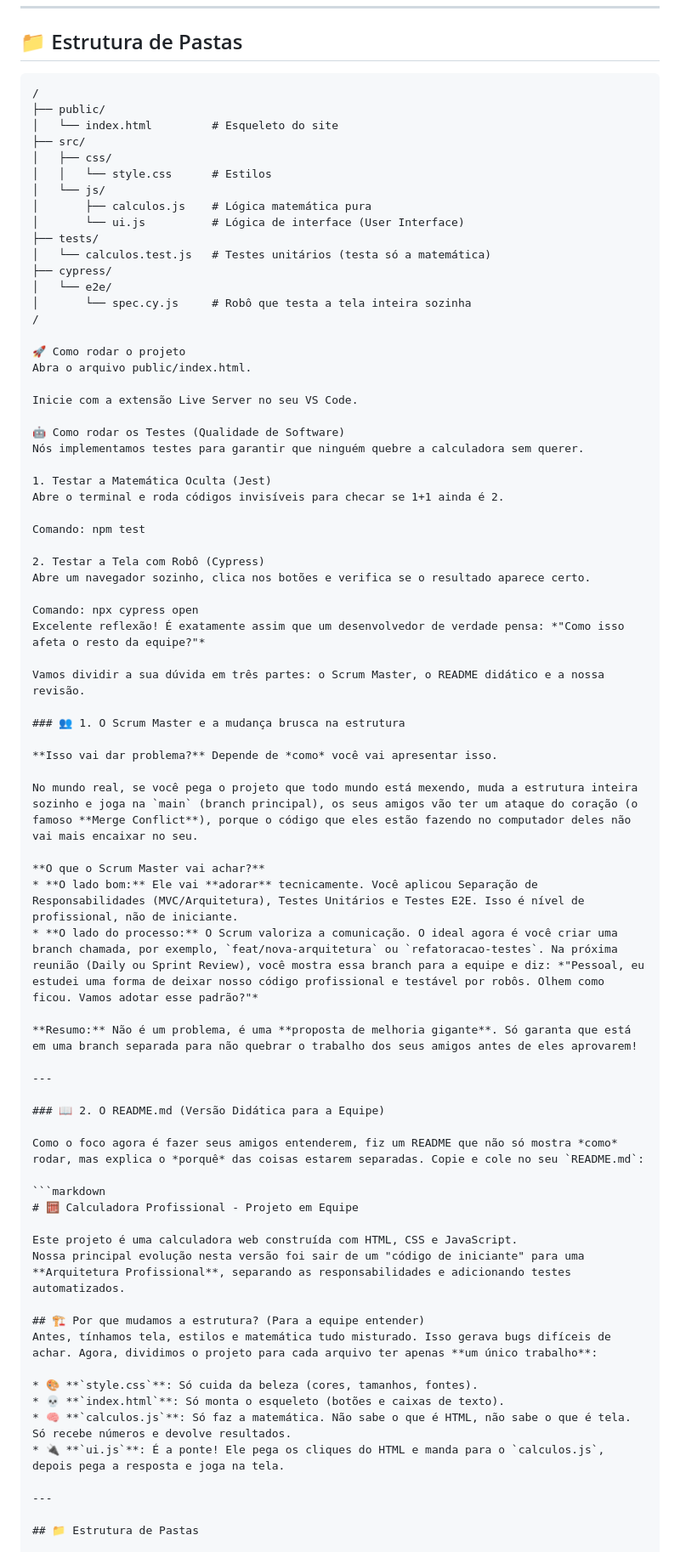
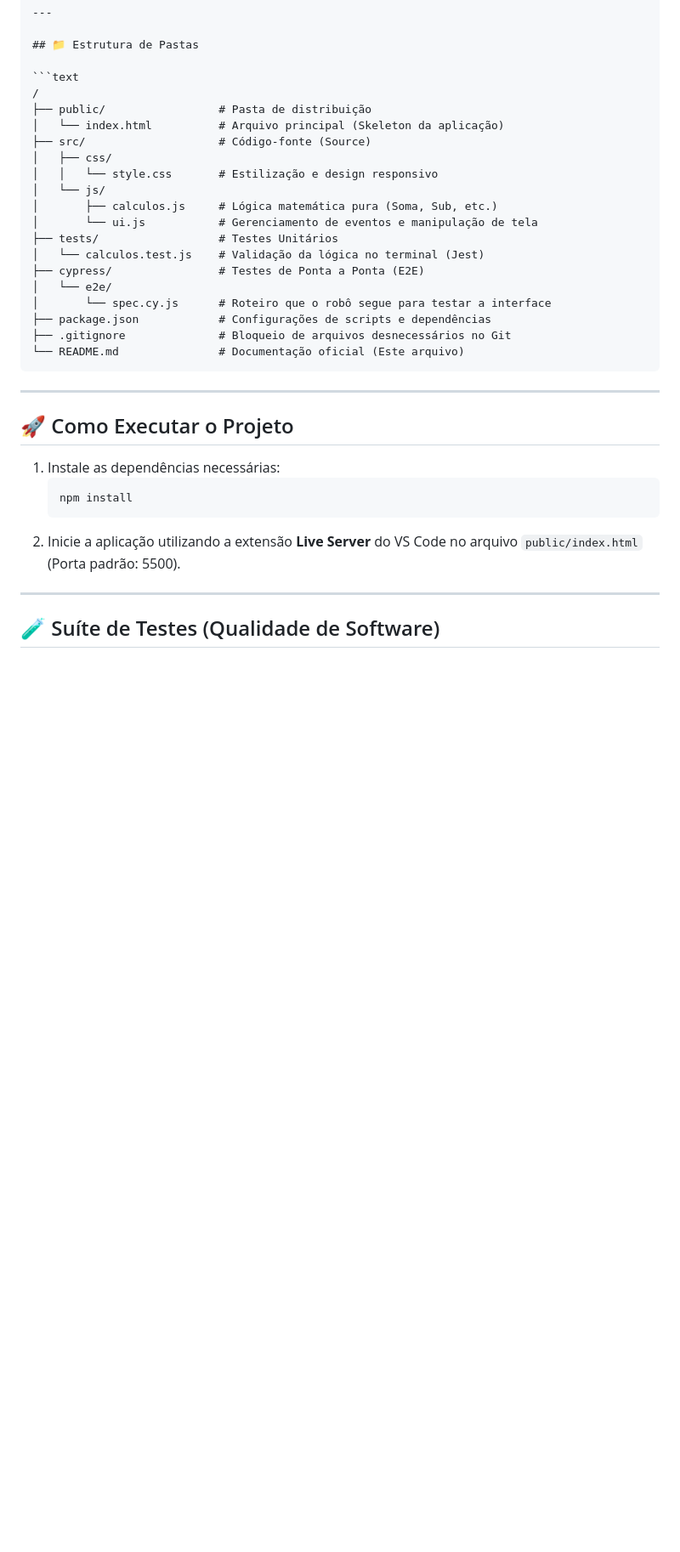
Before and after one commit to TomasErnestoN/Calculadora, a Markdown page: README.md, the part around one of its changes. Shown at 85% size. Rendered like a GitHub page; blank space fills up the shorter version.

Commit message:
Reorganizando Readme.md

````diff
--- a/README.md
+++ b/README.md
@@ -17,75 +79,35 @@ Antes, tínhamos tela, estilos e matemática tudo misturado. Isso gerava bugs di
 
 ```text
 /
-├── public/
-│   └── index.html         # Esqueleto do site
-├── src/
+├── public/                 # Pasta de distribuição
+│   └── index.html          # Arquivo principal (Skeleton da aplicação)
+├── src/                    # Código-fonte (Source)
 │   ├── css/
-│   │   └── style.css      # Estilos
+│   │   └── style.css       # Estilização e design responsivo
 │   └── js/
-│       ├── calculos.js    # Lógica matemática pura
-│       └── ui.js          # Lógica de interface (User Interface)
-├── tests/
-│   └── calculos.test.js   # Testes unitários (testa só a matemática)
-├── cypress/
+│       ├── calculos.js     # Lógica matemática pura (Soma, Sub, etc.)
+│       └── ui.js           # Gerenciamento de eventos e manipulação de tela
+├── tests/                  # Testes Unitários
+│   └── calculos.test.js    # Validação da lógica no terminal (Jest)
+├── cypress/                # Testes de Ponta a Ponta (E2E)
 │   └── e2e/
-│       └── spec.cy.js     # Robô que testa a tela inteira sozinha
-/
-
-🚀 Como rodar o projeto
-Abra o arquivo public/index.html.
-
-Inicie com a extensão Live Server no seu VS Code.
-
-🤖 Como rodar os Testes (Qualidade de Software)
-Nós implementamos testes para garantir que ninguém quebre a calculadora sem querer.
-
-1. Testar a Matemática Oculta (Jest)
-Abre o terminal e roda códigos invisíveis para checar se 1+1 ainda é 2.
-
-Comando: npm test
-
-2. Testar a Tela com Robô (Cypress)
-Abre um navegador sozinho, clica nos botões e verifica se o resultado aparece certo.
-
-Comando: npx cypress open
-Excelente reflexão! É exatamente assim que um desenvolvedor de verdade pensa: *"Como isso afeta o resto da equipe?"*
-
-Vamos dividir a sua dúvida em três partes: o Scrum Master, o README didático e a nossa revisão.
-
-### 👥 1. O Scrum Master e a mudança brusca na estrutura
-
-**Isso vai dar problema?** Depende de *como* você vai apresentar isso.
-
-No mundo real, se você pega o projeto que todo mundo está mexendo, muda a estrutura inteira sozinho e joga na `main` (branch principal), os seus amigos vão ter um ataque do coração (o famoso **Merge Conflict**), porque o código que eles estão fazendo no computador deles não vai mais encaixar no seu.
-
-**O que o Scrum Master vai achar?**
-* **O lado bom:** Ele vai **adorar** tecnicamente. Você aplicou Separação de Responsabilidades (MVC/Arquitetura), Testes Unitários e Testes E2E. Isso é nível de profissional, não de iniciante.
-* **O lado do processo:** O Scrum valoriza a comunicação. O ideal agora é você criar uma branch chamada, por exemplo, `feat/nova-arquitetura` ou `refatoracao-testes`. Na próxima reunião (Daily ou Sprint Review), você mostra essa branch para a equipe e diz: *"Pessoal, eu estudei uma forma de deixar nosso código profissional e testável por robôs. Olhem como ficou. Vamos adotar esse padrão?"*
-
-**Resumo:** Não é um problema, é uma **proposta de melhoria gigante**. Só garanta que está em uma branch separada para não quebrar o trabalho dos seus amigos antes de eles aprovarem!
+│       └── spec.cy.js      # Roteiro que o robô segue para testar a interface
+├── package.json            # Configurações de scripts e dependências
+├── .gitignore              # Bloqueio de arquivos desnecessários no Git
+└── README.md               # Documentação oficial (Este arquivo)
+```
 
 ---
 
-### 📖 2. O README.md (Versão Didática para a Equipe)
+## 🚀 Como Executar o Projeto
 
-Como o foco agora é fazer seus amigos entenderem, fiz um README que não só mostra *como* rodar, mas explica o *porquê* das coisas estarem separadas. Copie e cole no seu `README.md`:
-
-```markdown
-# 🧮 Calculadora Profissional - Projeto em Equipe
-
-Este projeto é uma calculadora web construída com HTML, CSS e JavaScript.
-Nossa principal evolução nesta versão foi sair de um "código de iniciante" para uma **Arquitetura Profissional**, separando as responsabilidades e adicionando testes automatizados.
-
-## 🏗️ Por que mudamos a estrutura? (Para a equipe entender)
-Antes, tínhamos tela, estilos e matemática tudo misturado. Isso gerava bugs difíceis de achar. Agora, dividimos o projeto para cada arquivo ter apenas **um único trabalho**:
-
-* 🎨 **`style.css`**: Só cuida da beleza (cores, tamanhos, fontes).
-* 💀 **`index.html`**: Só monta o esqueleto (botões e caixas de texto).
-* 🧠 **`calculos.js`**: Só faz a matemática. Não sabe o que é HTML, não sabe o que é tela. Só recebe números e devolve resultados.
-* 🔌 **`ui.js`**: É a ponte! Ele pega os cliques do HTML e manda para o `calculos.js`, depois pega a resposta e joga na tela.
+1.  Instale as dependências necessárias:
+    ```bash
+    npm install
+    ```
+2.  Inicie a aplicação utilizando a extensão **Live Server** do VS Code no arquivo `public/index.html` (Porta padrão: 5500).
 
 ---
 
-## 📁 Estrutura de Pastas
+## 🧪 Suíte de Testes (Qualidade de Software)
 
````
Also changed, not shown: other parts of README.md (+91 -47 lines).
